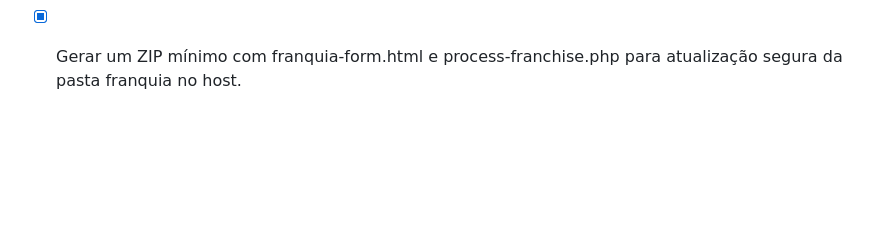
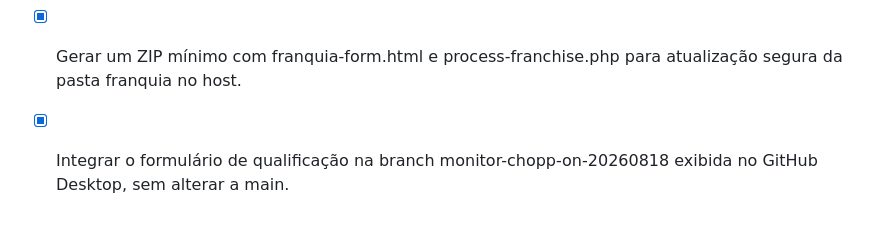
Before and after one commit to choppon24h-png/www.choppon24h.com.br-, a Markdown page: todo.md, the part around the change. Rendered like a GitHub page; blank space fills up the shorter version.

Commit message:
chore: registrar integração do formulário na branch monitor

```diff
--- a/todo.md
+++ b/todo.md
@@ -51,3 +51,4 @@
 - [x] Confirmar na branch remota os arquivos franquia/franquia-form.html e franquia/process-franchise.php antes da entrega.
 - [x] Confirmar o hash remoto do formulário de qualificação e disponibilizar a referência de transferência para a hospedagem.
 - [x] Gerar um ZIP mínimo com franquia-form.html e process-franchise.php para atualização segura da pasta franquia no host.
+- [x] Integrar o formulário de qualificação na branch monitor-chopp-on-20260818 exibida no GitHub Desktop, sem alterar a main.
```
